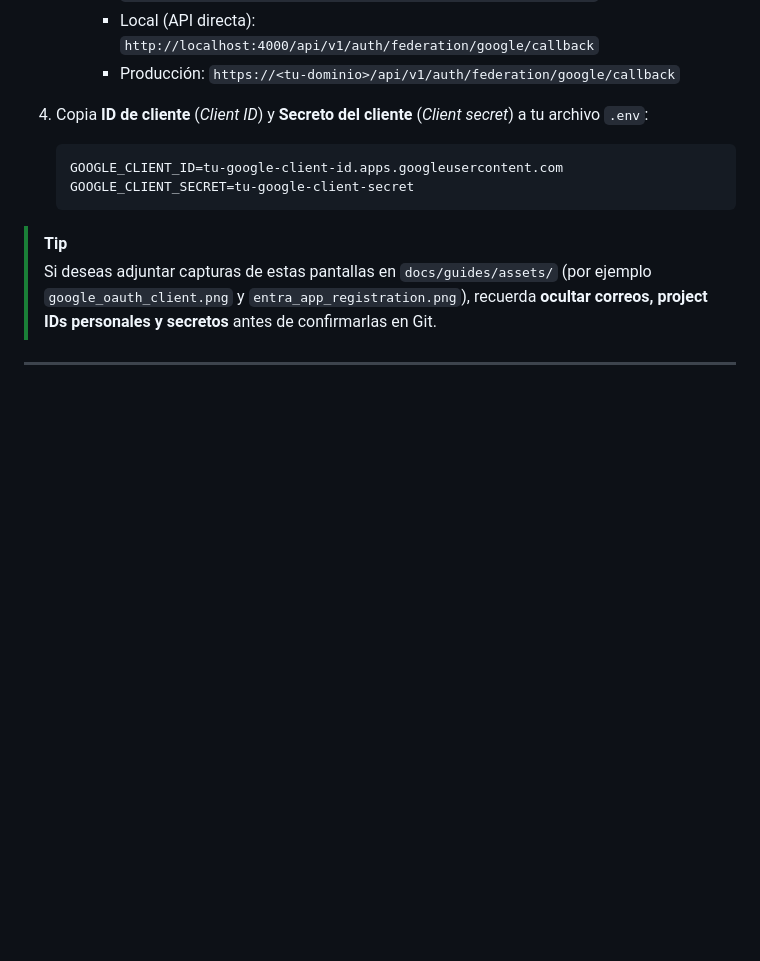
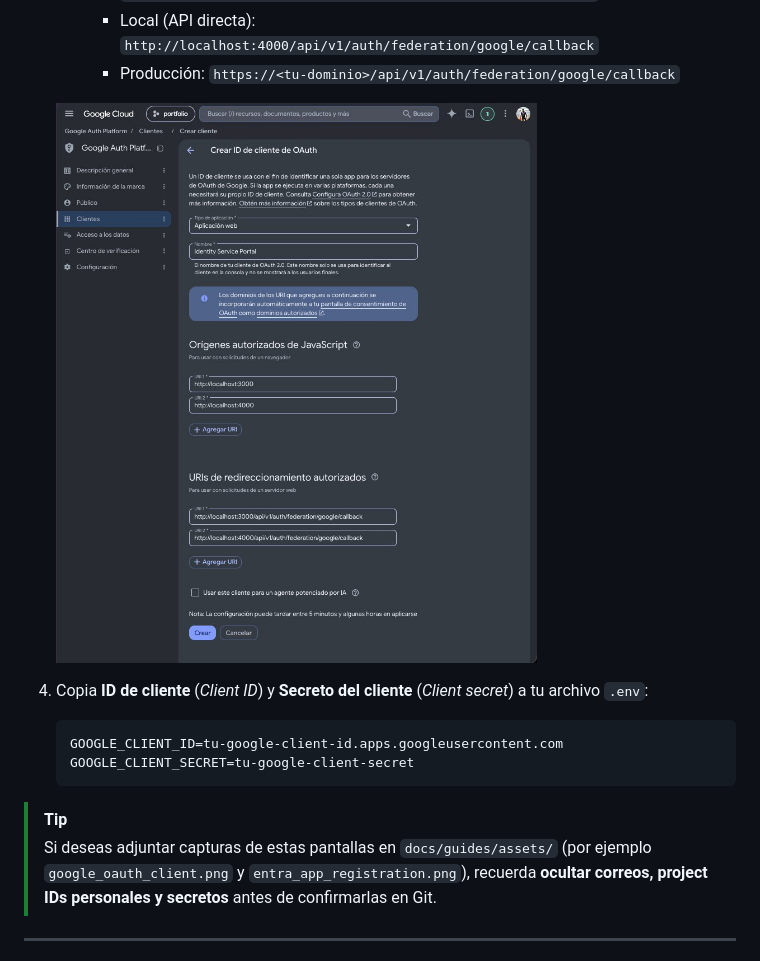
Before and after one commit to angelpixel-core/identity-service, a Markdown page: docs/guides/oidc-federation-credentials.md, the part around the change. Rendered like a GitHub page; pictures changed too: docs/guides/assets/google_oauth_client_form.jpg (added); blank space fills up the shorter version.

Commit message:
docs(guides): embed Google OAuth Web client form screenshot

````diff
--- a/docs/guides/oidc-federation-credentials.md
+++ b/docs/guides/oidc-federation-credentials.md
@@ -42,6 +42,9 @@ El servicio lee las siguientes variables desde `.env` (o secretos de Kubernetes
      - Local (vía proxy Vite): `http://localhost:3000/api/v1/auth/federation/google/callback`
      - Local (API directa): `http://localhost:4000/api/v1/auth/federation/google/callback`
      - Producción: `https://<tu-dominio>/api/v1/auth/federation/google/callback`
+
+   ![Formulario ID de cliente de OAuth Web en Google Auth Platform](./assets/google_oauth_client_form.jpg)
+
 4. Copia **ID de cliente** (*Client ID*) y **Secreto del cliente** (*Client secret*) a tu archivo `.env`:
    ```dotenv
    GOOGLE_CLIENT_ID=tu-google-client-id.apps.googleusercontent.com
````
